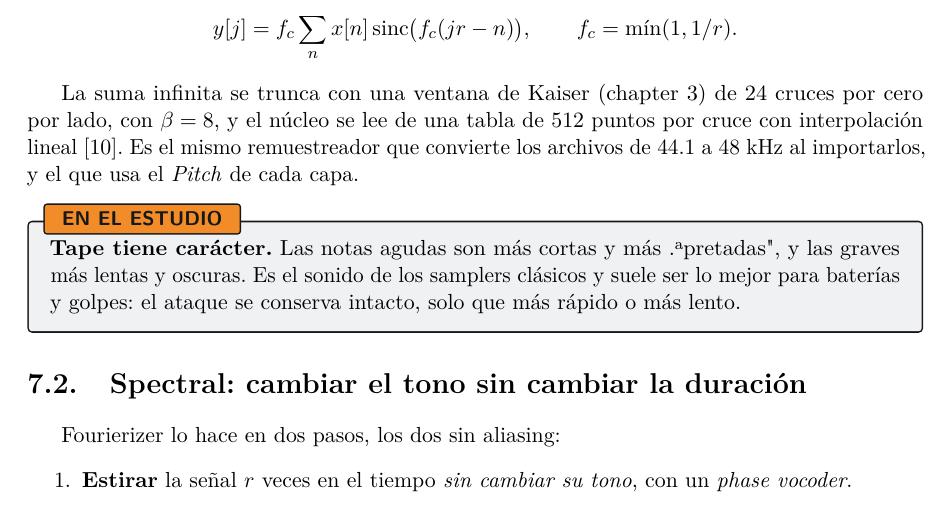
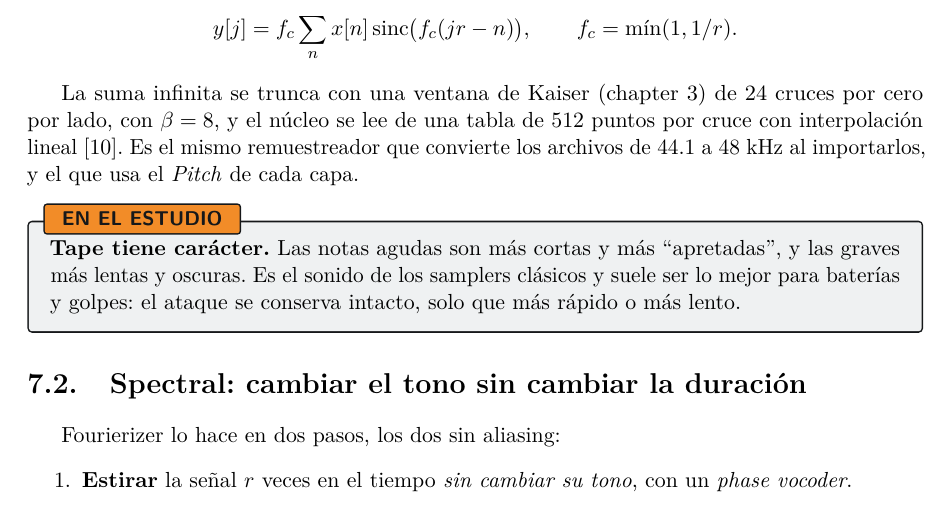
Before and after one commit to polordi/fourierizer, a LaTeX book (docs/theory/main.tex, which reads docs/theory/capitulos/07-transformaciones.tex): part of page 26 of 32, cut so that both start at the same text. Compiled offline with pdfLaTeX.

Commit message:
Theory ch. 7: LaTeX quotes (babel's active ")
Co-Authored-By: Claude Opus 5.5 <noreply@anthropic.com>

```diff
--- a/docs/theory/capitulos/07-transformaciones.tex
+++ b/docs/theory/capitulos/07-transformaciones.tex
@@ -33,7 +33,7 @@ lineal~\cite{smith2011}. Es el mismo remuestreador que convierte los archivos de
 importarlos, y el que usa el \emph{Pitch} de cada capa.
 
 \begin{estudio}
-\textbf{Tape tiene carácter.} Las notas agudas son más cortas y más "apretadas", y las graves más
+\textbf{Tape tiene carácter.} Las notas agudas son más cortas y más ``apretadas'', y las graves más
 lentas y oscuras. Es el sonido de los samplers clásicos y suele ser lo mejor para baterías y
 golpes: el ataque se conserva intacto, solo que más rápido o más lento.
 \end{estudio}
```
